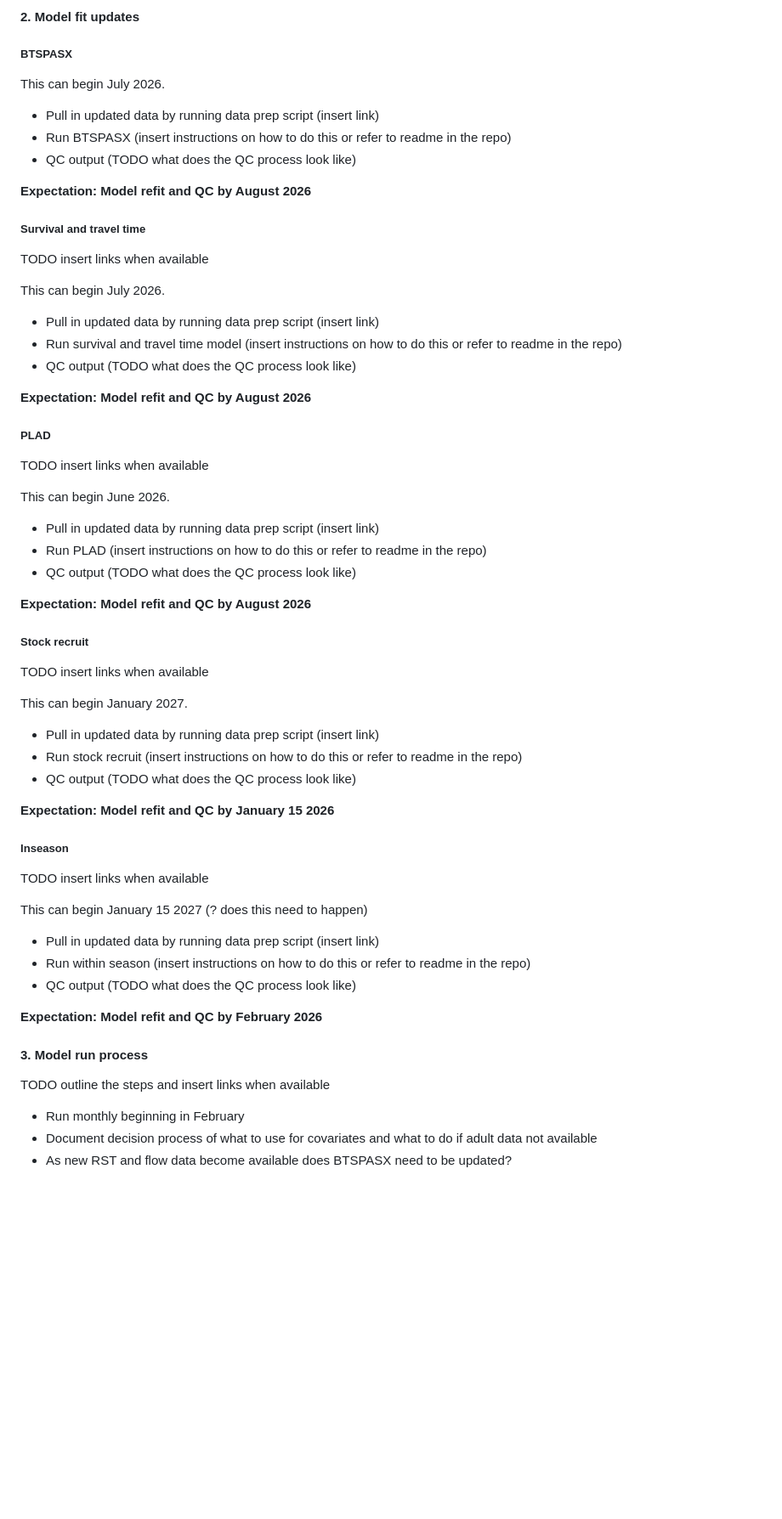
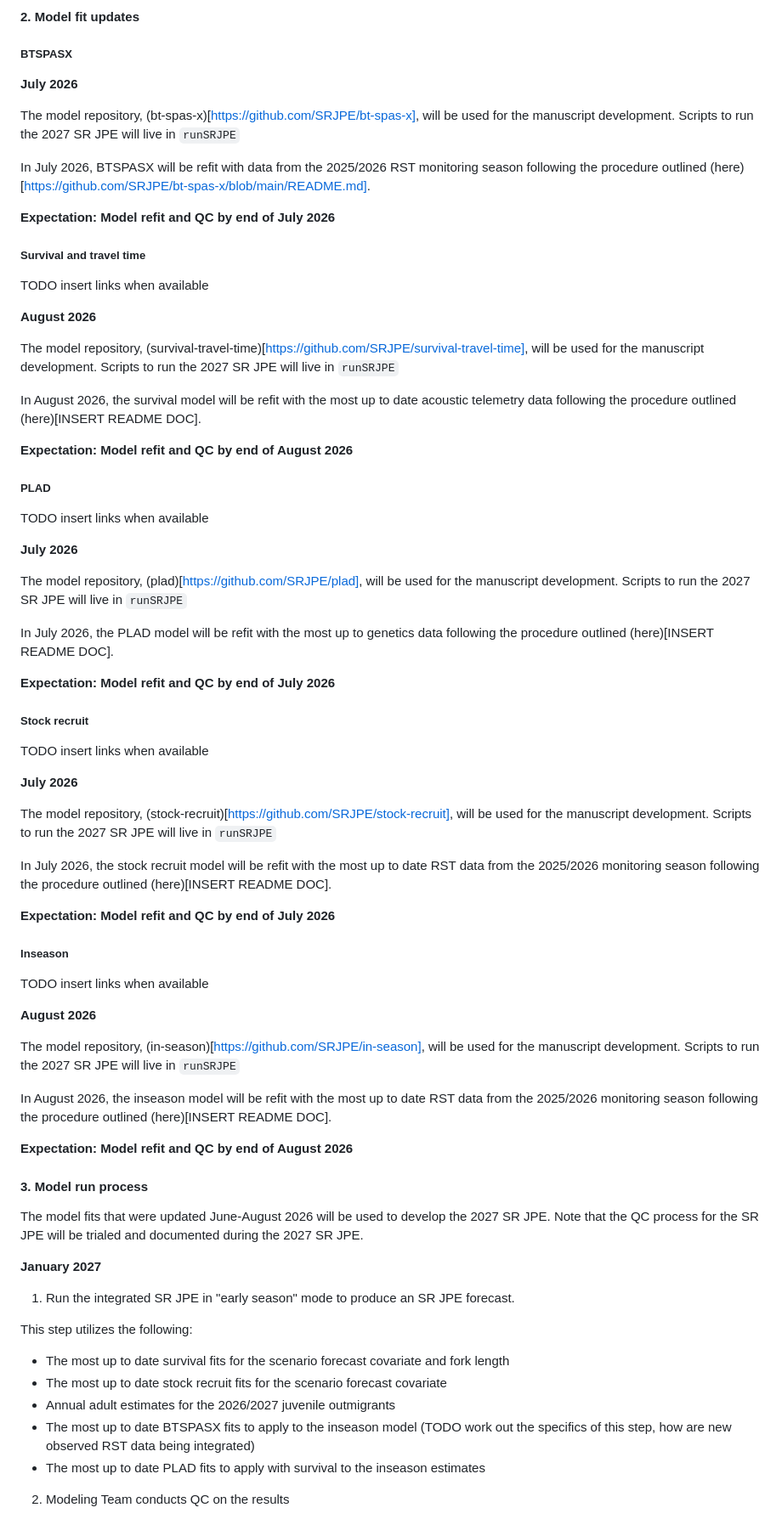
Before and after one commit to SRJPE/system-design-docs, a Markdown page: srjpe_sop.md, the part around one of its changes. Shown at 85% size. GitHub-like rendering; blank space fills up the shorter version.

```diff
--- a/srjpe_sop.md
+++ b/srjpe_sop.md
@@ -127,66 +135,77 @@ FlowWest worked with data collectors to publish adult datasets on EDI though due
 
 ##### BTSPASX
 
-This can begin July 2026.
+**July 2026**
 
-- Pull in updated data by running data prep script (insert link)
-- Run BTSPASX (insert instructions on how to do this or refer to readme in the repo)
-- QC output (TODO what does the QC process look like)
+The model repository, (bt-spas-x)[https://github.com/SRJPE/bt-spas-x], will be used for the manuscript development. Scripts to run the 2027 SR JPE will live in `runSRJPE`
 
-**Expectation: Model refit and QC by August 2026**
+In July 2026, BTSPASX will be refit with data from the 2025/2026 RST monitoring season following the procedure outlined (here)[https://github.com/SRJPE/bt-spas-x/blob/main/README.md].
+
+**Expectation: Model refit and QC by end of July 2026**
 
 ##### Survival and travel time
 
 TODO insert links when available
 
-This can begin July 2026.
+**August 2026**
 
-- Pull in updated data by running data prep script (insert link)
-- Run survival and travel time model (insert instructions on how to do this or refer to readme in the repo)
-- QC output (TODO what does the QC process look like)
+The model repository, (survival-travel-time)[https://github.com/SRJPE/survival-travel-time], will be used for the manuscript development. Scripts to run the 2027 SR JPE will live in `runSRJPE`
 
-**Expectation: Model refit and QC by August 2026**
+In August 2026, the survival model will be refit with the most up to date acoustic telemetry data following the procedure outlined (here)[INSERT README DOC].
+
+**Expectation: Model refit and QC by end of August 2026**
 
 ##### PLAD
 
 TODO insert links when available
 
-This can begin June 2026.
+**July 2026**
 
-- Pull in updated data by running data prep script (insert link)
-- Run PLAD (insert instructions on how to do this or refer to readme in the repo)
-- QC output (TODO what does the QC process look like)
+The model repository, (plad)[https://github.com/SRJPE/plad], will be used for the manuscript development. Scripts to run the 2027 SR JPE will live in `runSRJPE`
 
-**Expectation: Model refit and QC by August 2026**
+In July 2026, the PLAD model will be refit with the most up to genetics data following the procedure outlined (here)[INSERT README DOC].
+
+**Expectation: Model refit and QC by end of July 2026**
 
 ##### Stock recruit
 
 TODO insert links when available
 
-This can begin January 2027.
+**July 2026**
 
-- Pull in updated data by running data prep script (insert link)
-- Run stock recruit (insert instructions on how to do this or refer to readme in the repo)
-- QC output (TODO what does the QC process look like)
+The model repository, (stock-recruit)[https://github.com/SRJPE/stock-recruit], will be used for the manuscript development. Scripts to run the 2027 SR JPE will live in `runSRJPE`
 
-**Expectation: Model refit and QC by January 15 2026**
+In July 2026, the stock recruit model will be refit with the most up to date RST data from the 2025/2026 monitoring season following the procedure outlined (here)[INSERT README DOC].
+
+**Expectation: Model refit and QC by end of July 2026**
 
 ##### Inseason
 
 TODO insert links when available
 
-This can begin January 15 2027 (? does this need to happen)
+**August 2026**
 
-- Pull in updated data by running data prep script (insert link)
-- Run within season (insert instructions on how to do this or refer to readme in the repo)
-- QC output (TODO what does the QC process look like)
+The model repository, (in-season)[https://github.com/SRJPE/in-season], will be used for the manuscript development. Scripts to run the 2027 SR JPE will live in `runSRJPE`
 
-**Expectation: Model refit and QC by February 2026**
+In August 2026, the inseason model will be refit with the most up to date RST data from the 2025/2026 monitoring season following the procedure outlined (here)[INSERT README DOC].
+
+**Expectation: Model refit and QC by end of August 2026**
 
 #### 3. Model run process
 
-TODO outline the steps and insert links when available
+The model fits that were updated June-August 2026 will be used to develop the 2027 SR JPE. Note that the QC process for the SR JPE will be trialed and documented during the 2027 SR JPE.
 
-- Run monthly beginning in February
-- Document decision process of what to use for covariates and what to do if adult data not available
-- As new RST and flow data become available does BTSPASX need to be updated?
+**January 2027**
+
+1. Run the integrated SR JPE in "early season" mode to produce an SR JPE forecast.
+
+This step utilizes the following:
+
+- The most up to date survival fits for the scenario forecast covariate and fork length
+- The most up to date stock recruit fits for the scenario forecast covariate
+- Annual adult estimates for the 2026/2027 juvenile outmigrants
+- The most up to date BTSPASX fits to apply to the inseason model (TODO work out the specifics of this step, how are new observed RST data being integrated)
+- The most up to date PLAD fits to apply with survival to the inseason estimates
+
+2. Modeling Team conducts QC on the results
+
```
Also changed, not shown: other parts of srjpe_sop.md (+83 -85 lines), images/repository_structure.png (added).
